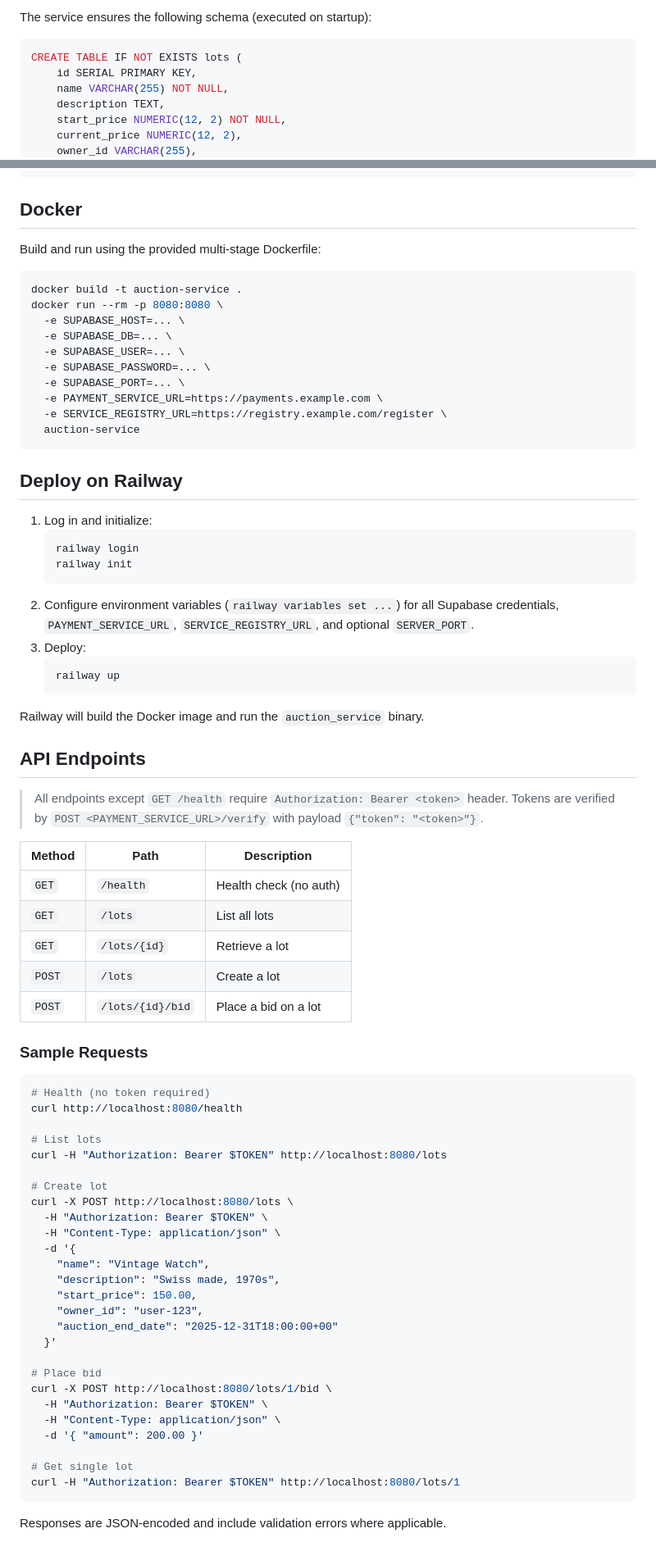
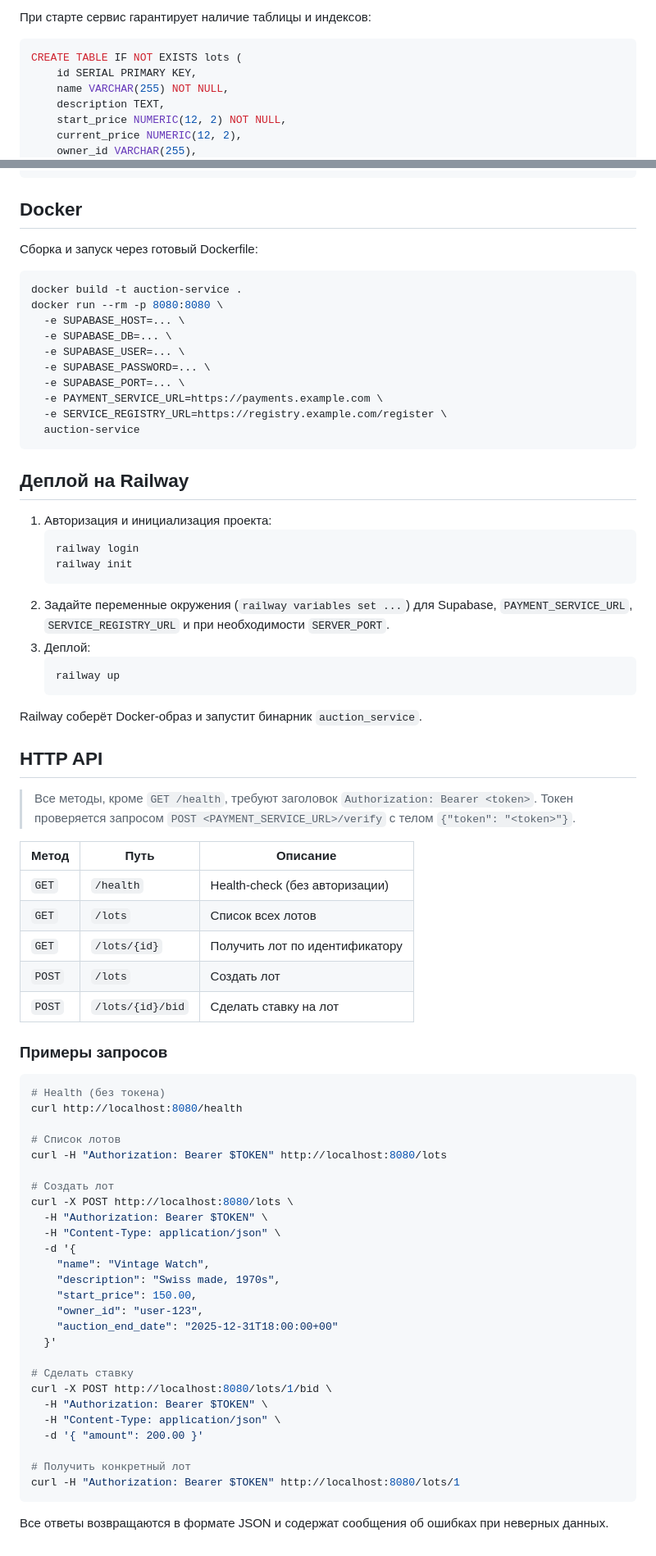
Before and after one commit to viselogya/AuctionService2, a Markdown page: README.md, 2 parts joined by grey strips. Shown at 82% size. Rendered like a GitHub page.

````diff
--- a/README.md
+++ b/README.md
@@ -61,5 +76,5 @@ The server listens on `SERVER_HOST:SERVER_PORT` (default `0.0.0.0:8080`).
 
-The service ensures the following schema (executed on startup):
+При старте сервис гарантирует наличие таблицы и индексов:
 
 ```sql
 CREATE TABLE IF NOT EXISTS lots (
@@ -79,7 +94,7 @@ CREATE INDEX IF NOT EXISTS idx_lots_auction_end_date ON lots(auction_end_date);
 
 ## Docker
 
-Build and run using the provided multi-stage Dockerfile:
+Сборка и запуск через готовый Dockerfile:
 
 ```bash
 docker build -t auction-service .
@@ -94,43 +109,43 @@ docker run --rm -p 8080:8080 \
   auction-service
 ```
 
-## Deploy on Railway
+## Деплой на Railway
 
-1. Log in and initialize:
+1. Авторизация и инициализация проекта:
    ```bash
    railway login
    railway init
    ```
-2. Configure environment variables (`railway variables set ...`) for all Supabase credentials, `PAYMENT_SERVICE_URL`, `SERVICE_REGISTRY_URL`, and optional `SERVER_PORT`.
-3. Deploy:
+2. Задайте переменные окружения (`railway variables set ...`) для Supabase, `PAYMENT_SERVICE_URL`, `SERVICE_REGISTRY_URL` и при необходимости `SERVER_PORT`.
+3. Деплой:
    ```bash
    railway up
    ```
 
-Railway will build the Docker image and run the `auction_service` binary.
+Railway соберёт Docker-образ и запустит бинарник `auction_service`.
 
-## API Endpoints
+## HTTP API
 
-> All endpoints except `GET /health` require `Authorization: Bearer <token>` header. Tokens are verified by `POST <PAYMENT_SERVICE_URL>/verify` with payload `{"token": "<token>"}`.
+> Все методы, кроме `GET /health`, требуют заголовок `Authorization: Bearer <token>`. Токен проверяется запросом `POST <PAYMENT_SERVICE_URL>/verify` с телом `{"token": "<token>"}`.
 
-| Method | Path | Description |
-|--------|------|-------------|
-| `GET` | `/health` | Health check (no auth) |
-| `GET` | `/lots` | List all lots |
-| `GET` | `/lots/{id}` | Retrieve a lot |
-| `POST` | `/lots` | Create a lot |
-| `POST` | `/lots/{id}/bid` | Place a bid on a lot |
+| Метод | Путь | Описание |
+|-------|------|----------|
+| `GET` | `/health` | Health-check (без авторизации) |
+| `GET` | `/lots` | Список всех лотов |
+| `GET` | `/lots/{id}` | Получить лот по идентификатору |
+| `POST` | `/lots` | Создать лот |
+| `POST` | `/lots/{id}/bid` | Сделать ставку на лот |
 
-### Sample Requests
+### Примеры запросов
 
 ```bash
-# Health (no token required)
+# Health (без токена)
 curl http://localhost:8080/health
 
-# List lots
+# Список лотов
 curl -H "Authorization: Bearer $TOKEN" http://localhost:8080/lots
 
-# Create lot
+# Создать лот
 curl -X POST http://localhost:8080/lots \
   -H "Authorization: Bearer $TOKEN" \
   -H "Content-Type: application/json" \
@@ -142,14 +157,14 @@ curl -X POST http://localhost:8080/lots \
     "auction_end_date": "2025-12-31T18:00:00+00"
   }'
 
-# Place bid
+# Сделать ставку
 curl -X POST http://localhost:8080/lots/1/bid \
   -H "Authorization: Bearer $TOKEN" \
   -H "Content-Type: application/json" \
   -d '{ "amount": 200.00 }'
 
-# Get single lot
+# Получить конкретный лот
 curl -H "Authorization: Bearer $TOKEN" http://localhost:8080/lots/1
 ```
 
-Responses are JSON-encoded and include validation errors where applicable.
+Все ответы возвращаются в формате JSON и содержат сообщения об ошибках при неверных данных.
````
Also changed, not shown: other parts of README.md (+44 -29 lines).
